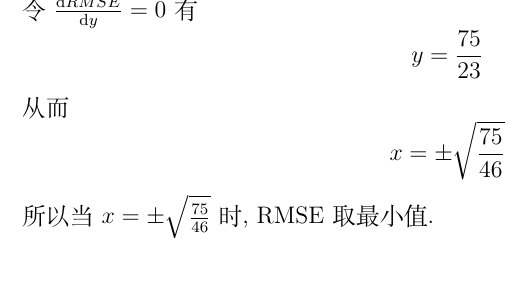
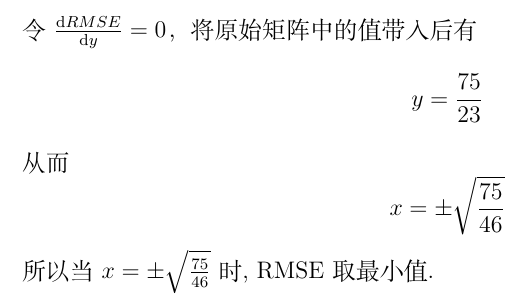
Before and after one commit to MingyanZHU/Data_Mining, a LaTeX problem sheet (Homework-1/Doc.tex): part of page 2 of 2, cut so that both start at the same text. Compiled offline with XeLaTeX; a missing font is replaced by an installed copy or a similar font.

Commit message:
Update Homework1 fix some errors

```diff
--- a/Homework-1/Doc.tex
+++ b/Homework-1/Doc.tex
@@ -140,7 +140,7 @@ $$
 $$
 \dfrac{\mathrm{d} RMSE }{\mathrm{d} y} = \sum_{i}^{n}\sum_{j}^{m}\sum_{M_{ij} \neq 0}\left(2y - 2M_{ij}\right)
 $$
-令$\frac{\mathrm{d} RMSE }{\mathrm{d} y} = 0$有
+令$\frac{\mathrm{d} RMSE }{\mathrm{d} y} = 0$，将原始矩阵中的值带入后有
 $$
 y = \frac{75}{23}
 $$
```
Also changed, not shown: Homework-1/Doc.pdf, Homework-1/Doc.tex (2 more changed lines).
